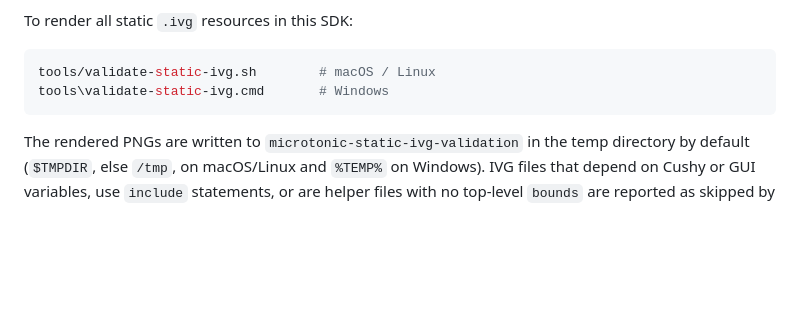
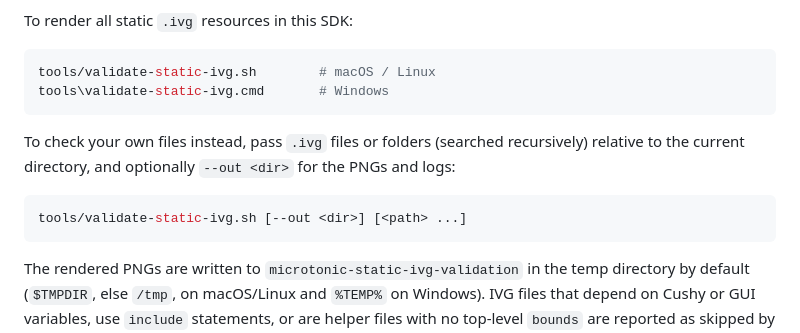
Before and after one commit to malstrom72/microtonic-scripts-sdk, a Markdown page: README.md, the part around the change. Drawn GitHub-style; blank space fills up the shorter version.

Commit message:
Document validate-static-ivg paths and --out in the README (#15)

````diff
--- a/README.md
+++ b/README.md
@@ -207,6 +207,13 @@ tools/validate-static-ivg.sh        # macOS / Linux
 tools\validate-static-ivg.cmd       # Windows
 ```
 
+To check your own files instead, pass `.ivg` files or folders (searched recursively) relative to the current directory,
+and optionally `--out <dir>` for the PNGs and logs:
+
+```sh
+tools/validate-static-ivg.sh [--out <dir>] [<path> ...]
+```
+
 The rendered PNGs are written to `microtonic-static-ivg-validation` in the temp directory by default (`$TMPDIR`, else
 `/tmp`, on macOS/Linux and `%TEMP%` on Windows). IVG files that depend on Cushy or GUI variables, use `include`
 statements, or are helper files with no top-level `bounds` are reported as skipped by this static renderer pass.
````
